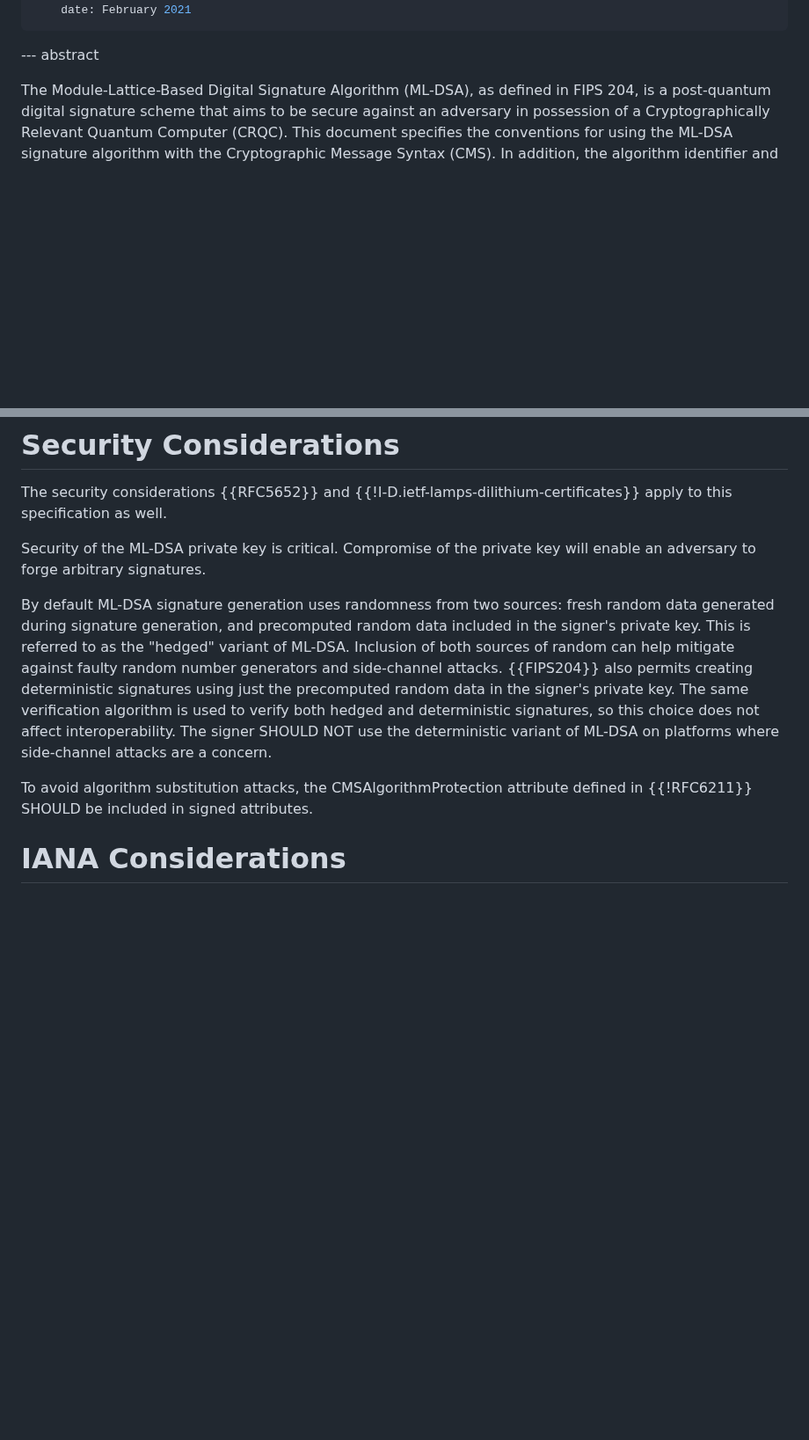
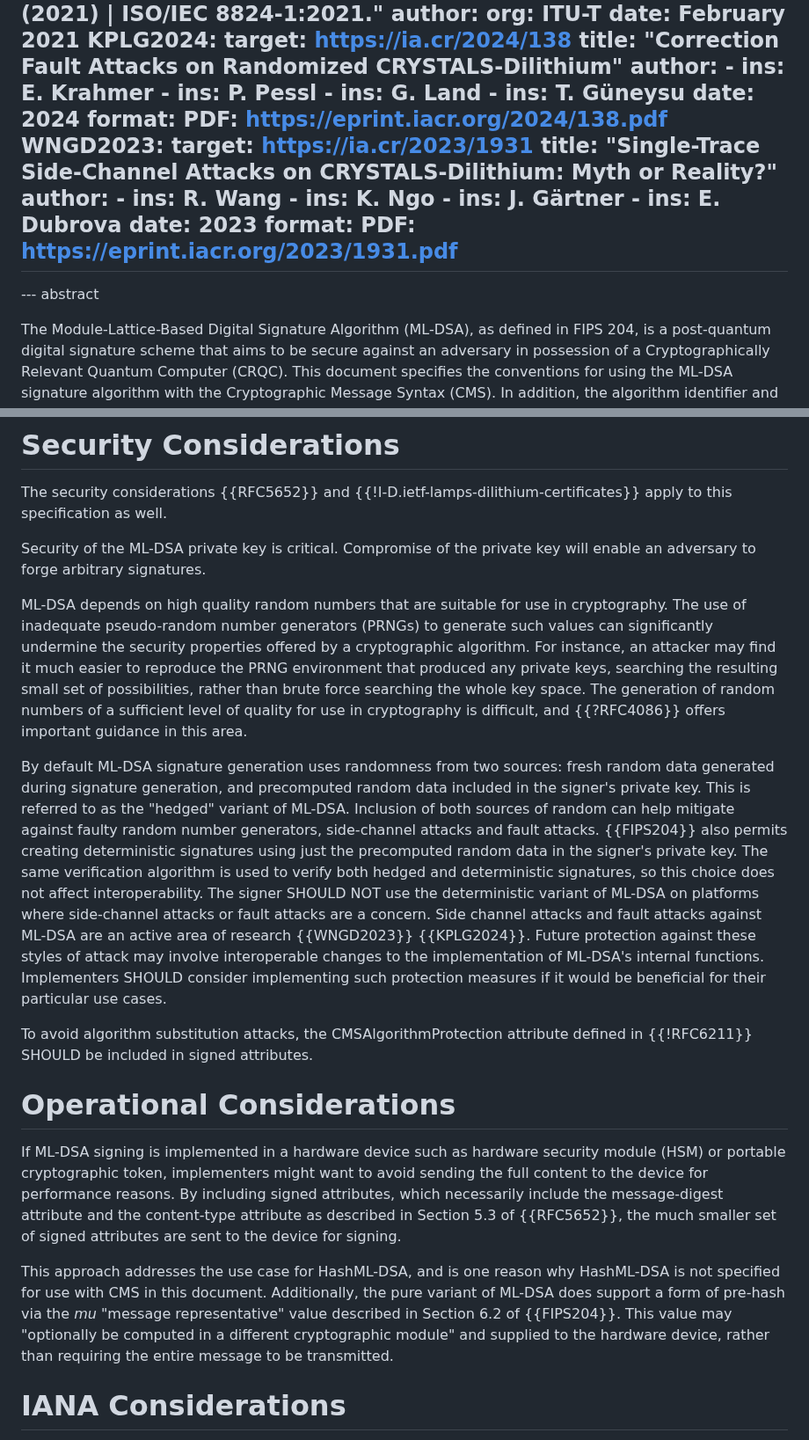
Before and after one commit to lamps-wg/cms-ml-dsa, a Markdown page: draft-ietf-lamps-cms-ml-dsa.md, 2 parts joined by grey strips. Shown at 88% size. Drawn GitHub-style; blank space fills up the shorter version.

Commit message:
Security considerations and HSM streaming (#14)

```diff
--- a/draft-ietf-lamps-cms-ml-dsa.md
+++ b/draft-ietf-lamps-cms-ml-dsa.md
@@ -59,6 +59,36 @@ informative:
     author:
       org: ITU-T
     date: February 2021
+  KPLG2024:
+    target: https://ia.cr/2024/138
+    title: "Correction Fault Attacks on Randomized CRYSTALS-Dilithium"
+    author:
+      -
+        ins: E. Krahmer
+      -
+        ins: P. Pessl
+      -
+        ins: G. Land
+      -
+        ins: T. Güneysu
+    date: 2024
+    format:
+      PDF: https://eprint.iacr.org/2024/138.pdf
+  WNGD2023:
+    target: https://ia.cr/2023/1931
+    title: "Single-Trace Side-Channel Attacks on CRYSTALS-Dilithium: Myth or Reality?"
+    author:
+      -
+        ins: R. Wang
+      -
+        ins: K. Ngo
+      -
+        ins: J. Gärtner
+      -
+        ins: E. Dubrova
+    date: 2023
+    format:
+      PDF: https://eprint.iacr.org/2023/1931.pdf
 ---
 
 --- abstract
@@ -264,14 +294,30 @@ The security considerations {{RFC5652}} and {{!I-D.ietf-lamps-dilithium-certific
 Security of the ML-DSA private key is critical.
 Compromise of the private key will enable an adversary to forge arbitrary signatures.
 
+ML-DSA depends on high quality random numbers that are suitable for use in cryptography.
+The use of inadequate pseudo-random number generators (PRNGs) to generate such values can significantly undermine the security properties offered by a cryptographic algorithm.
+For instance, an attacker may find it much easier to reproduce the PRNG environment that produced any private keys, searching the resulting small set of possibilities, rather than brute force searching the whole key space.
+The generation of random numbers of a sufficient level of quality for use in cryptography is difficult, and {{?RFC4086}} offers important guidance in this area.
+
 By default ML-DSA signature generation uses randomness from two sources: fresh random data generated during signature generation, and precomputed random data included in the signer's private key.
 This is referred to as the "hedged" variant of ML-DSA.
-Inclusion of both sources of random can help mitigate against faulty random number generators and side-channel attacks.
+Inclusion of both sources of random can help mitigate against faulty random number generators, side-channel attacks and fault attacks.
 {{FIPS204}} also permits creating deterministic signatures using just the precomputed random data in the signer's private key.
 The same verification algorithm is used to verify both hedged and deterministic signatures, so this choice does not affect interoperability.
-The signer SHOULD NOT use the deterministic variant of ML-DSA on platforms where side-channel attacks are a concern.
+The signer SHOULD NOT use the deterministic variant of ML-DSA on platforms where side-channel attacks or fault attacks are a concern.
+Side channel attacks and fault attacks against ML-DSA are an active area of research {{WNGD2023}} {{KPLG2024}}.
+Future protection against these styles of attack may involve interoperable changes to the implementation of ML-DSA's internal functions.
+Implementers SHOULD consider implementing such protection measures if it would be beneficial for their particular use cases.
 
 To avoid algorithm substitution attacks, the CMSAlgorithmProtection attribute defined in {{!RFC6211}} SHOULD be included in signed attributes.
+
+# Operational Considerations
+If ML-DSA signing is implemented in a hardware device such as hardware security module (HSM) or portable cryptographic token, implementers might want to avoid sending the full content to the device for performance reasons.
+By including signed attributes, which necessarily include the message-digest attribute and the content-type attribute as described in Section 5.3 of {{RFC5652}}, the much smaller set of signed attributes are sent to the device for signing.
+
+This approach addresses the use case for HashML-DSA, and is one reason why HashML-DSA is not specified for use with CMS in this document.
+Additionally, the pure variant of ML-DSA does support a form of pre-hash via the *mu* "message representative" value described in Section 6.2 of {{FIPS204}}.
+This value may "optionally be computed in a different cryptographic module" and supplied to the hardware device, rather than requiring the entire message to be transmitted.
 
 # IANA Considerations
 
```
